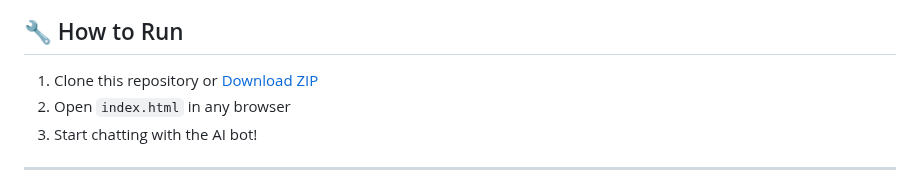
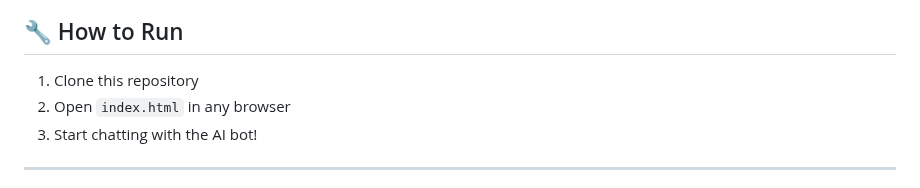
Before and after one commit to Gunj08/Library-_AI-_Chatbot, a Markdown page: README.md, the part around the change. Drawn GitHub-style.

```diff
--- a/README.md
+++ b/README.md
@@ -52,7 +52,7 @@ An AI-powered chatbot designed to help students find relevant books from the lib
 
 ## 🔧 How to Run
 
-1. Clone this repository or [Download ZIP](#)
+1. Clone this repository
 2. Open `index.html` in any browser
 3. Start chatting with the AI bot!
 
```
